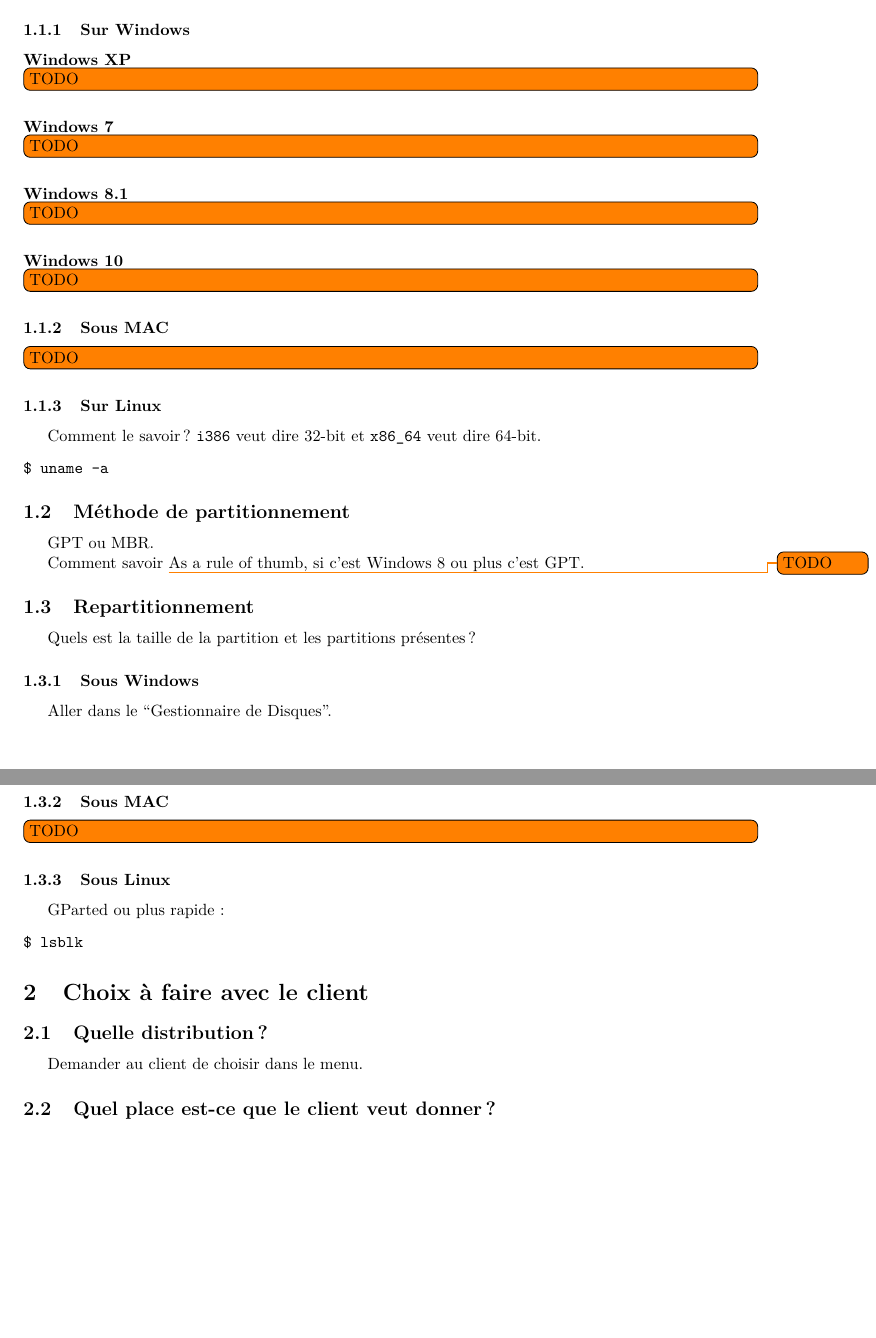
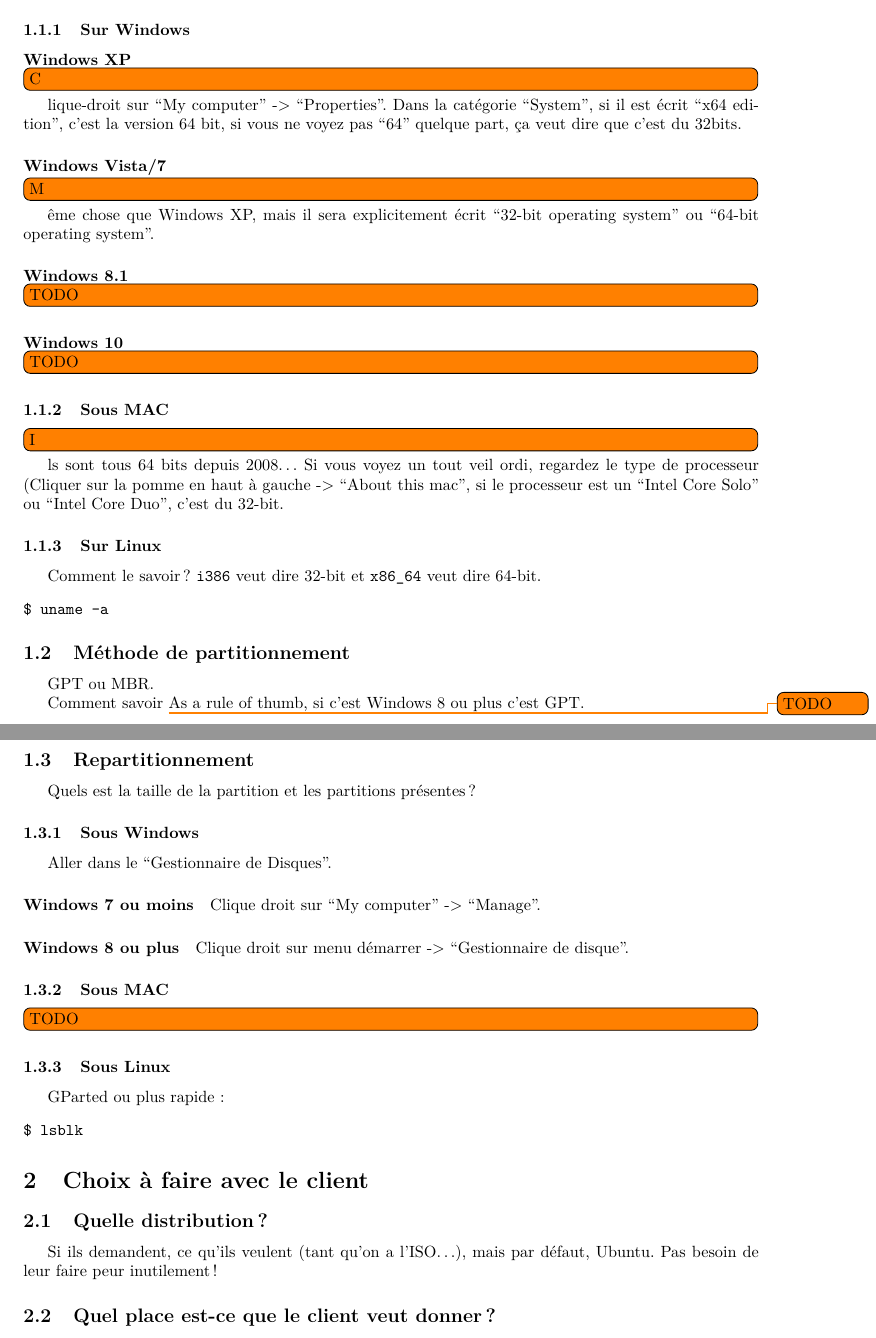
Before and after one commit to MaVdbussche/guide-installation, a LaTeX document (install/install.tex): two parts of pages 1 and 2 of 3, joined at a grey line, cut so that both start at the same text, the shorter picture padded with empty space. Compiled offline with pdfLaTeX.

Commit message:
Comment savoir si 32 ou 64 bits; ne pas demander au client ce qu'il veut comme bistro; corrections de qqs fautes d'orthographe.

```diff
--- a/install/install.tex
+++ b/install/install.tex
@@ -21,15 +21,15 @@
 Comment savoir
 \subsubsection{Sur Windows}
 \paragraph{Windows XP}
-\todo[inline]{TODO}
-\paragraph{Windows 7}
-\todo[inline]{TODO}
+\todo[inline] Clique-droit sur ``My computer'' -> ``Properties''. Dans la catégorie ``System'', si il est écrit ``x64 edition'', c'est la version 64 bit, si vous ne voyez pas ``64'' quelque part, ça veut dire que c'est du 32bits.
+\paragraph{Windows Vista/7}
+\todo[inline] Même chose que Windows XP, mais il sera explicitement écrit ``32-bit operating system'' ou ``64-bit operating system''.
 \paragraph{Windows 8.1}
 \todo[inline]{TODO}
 \paragraph{Windows 10}
 \todo[inline]{TODO}
 \subsubsection{Sous MAC}
-\todo[inline]{TODO}
+\todo[inline] Ils sont tous 64 bits depuis 2008… Si vous voyez un tout veil ordi, regardez le type de processeur (Cliquer sur la pomme en haut à gauche -> ``About this mac'', si le processeur est un ``Intel Core Solo'' ou ``Intel Core Duo'', c'est du 32-bit.
 \subsubsection{Sur Linux}
 Comment le savoir ? \verb|i386| veut dire 32-bit et \verb|x86_64| veut dire 64-bit.
 \begin{minted}{bash}
@@ -46,6 +46,10 @@ As a rule of thumb, si c'est Windows 8 ou plus c'est GPT.
 Quels est la taille de la partition et les partitions présentes ?
 \subsubsection{Sous Windows}
 Aller dans le ``Gestionnaire de Disques''.
+\paragraph{Windows 7 ou moins}
+Clique droit sur ``My computer'' -> ``Manage''.
+\paragraph{Windows 8 ou plus}
+Clique droit sur menu démarrer -> ``Gestionnaire de disque''.
 \subsubsection{Sous MAC}
 \todo[inline]{TODO}
 \subsubsection{Sous Linux}
@@ -57,7 +61,8 @@ $ lsblk
 \section{Choix à faire avec le client}
 
 \subsection{Quelle distribution ?}
-Demander au client de choisir dans le menu.
+%Demander au client de choisir dans le menu.
+Si ils demandent, ce qu'ils veulent (tant qu'on a l'ISO…), mais par défaut, Ubuntu. Pas besoin de leur faire peur inutilement !
 
 \subsection{Quel place est-ce que le client veut donner ?}
 Pour Linux, la taille de \verb|/|: minimum \SI{20}{GB} mais c'est short, \SI{32}{GB} c'est mieux, \SI{42}{GB} pour être tranquille.
@@ -96,4 +102,3 @@ C'est normal qu'il prenne du temps à calculer l'espace qu'il autorise à rédui
 \begin{itemize}
   \item Disable Secure Boot.
   \item Disable Fast Boot.
-  \item Enable CSM.
```
Also changed, not shown: install/install.tex (10 more changed lines).
